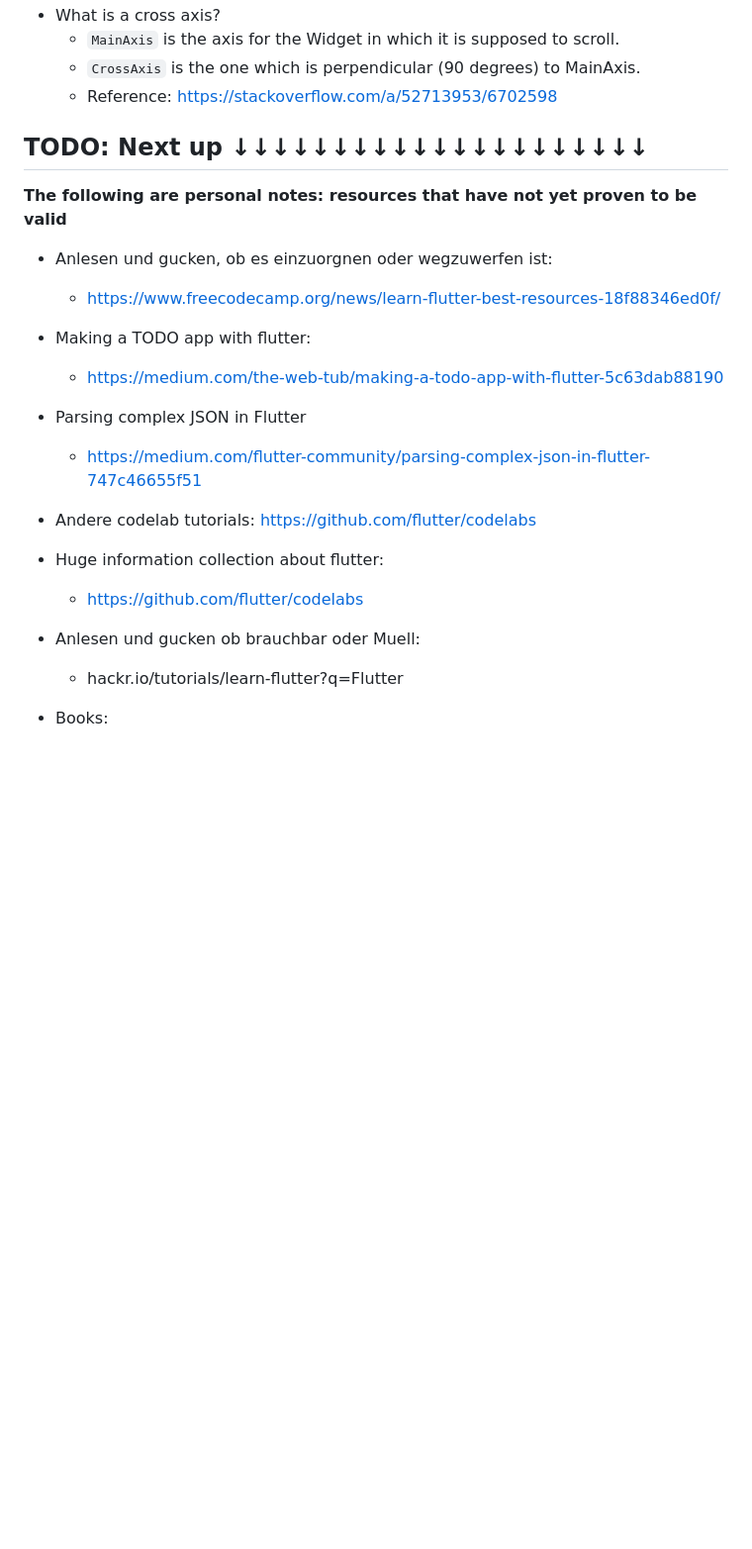
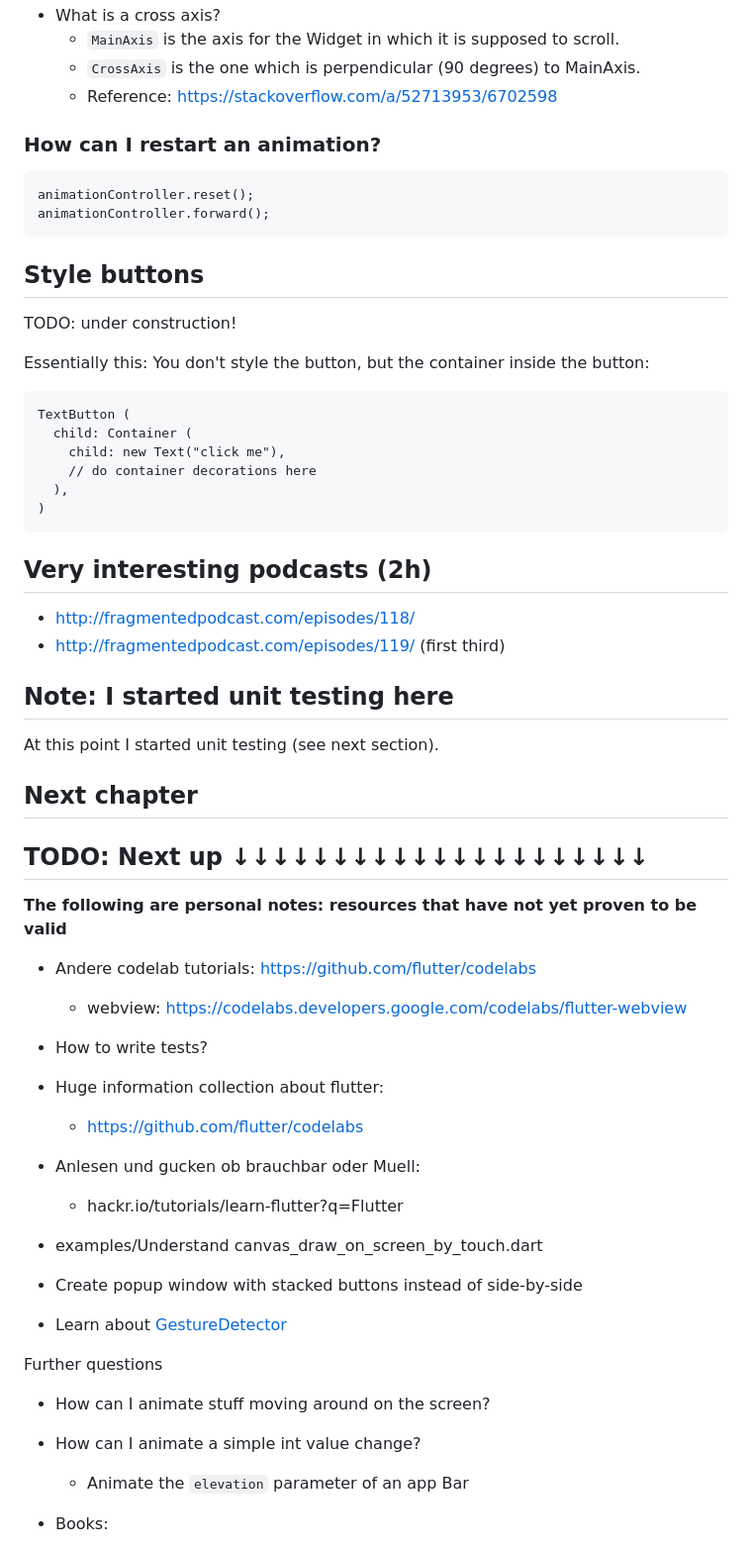
Before and after one commit to DarkTrick/RandomSharing, a Markdown page: flutter/README.MD, the part around the change printed below. Shown: that part at 99% size. Rendered like a GitHub page; blank space fills up the shorter version.

Commit message:
added stuff

````diff
--- a/flutter/README.MD
+++ b/flutter/README.MD
@@ -453,21 +503,50 @@ While following [this tutorial](https://codelabs.developers.google.com/codelabs/
   - Reference: https://stackoverflow.com/a/52713953/6702598
 
 
+### How can I restart an animation?
+```
+animationController.reset();
+animationController.forward();
+```
+
+
+## Style buttons
+
+TODO: under construction!
+
+Essentially this: You don't style the button, but the container inside the button:
+```
+TextButton (
+  child: Container (
+    child: new Text("click me"),
+    // do container decorations here
+  ),
+)
+```
+
+## Very interesting podcasts (2h)
+
+- http://fragmentedpodcast.com/episodes/118/
+- http://fragmentedpodcast.com/episodes/119/ (first third)
+
+
+## Note: I started unit testing here
+
+At this point I started unit testing (see next section).
+
+## Next chapter
+
+
 ## TODO: Next up ↓↓↓↓↓↓↓↓↓↓↓↓↓↓↓↓↓↓↓↓↓
 
 **The following are personal notes: resources that have not yet proven to be valid**
 
-- Anlesen und gucken, ob es einzuorgnen oder wegzuwerfen ist:
-  - https://www.freecodecamp.org/news/learn-flutter-best-resources-18f88346ed0f/
-
-- Making a TODO app with flutter:
-  - https://medium.com/the-web-tub/making-a-todo-app-with-flutter-5c63dab88190
-
-- Parsing complex JSON in Flutter
-  - https://medium.com/flutter-community/parsing-complex-json-in-flutter-747c46655f51
 
 - Andere codelab tutorials:
   https://github.com/flutter/codelabs
+    - webview: https://codelabs.developers.google.com/codelabs/flutter-webview
+
+- How to write tests?
 
 - Huge information collection about flutter:
   - https://github.com/flutter/codelabs
@@ -475,6 +554,17 @@ While following [this tutorial](https://codelabs.developers.google.com/codelabs/
 - Anlesen und gucken ob brauchbar oder Muell:
   - hackr.io/tutorials/learn-flutter?q=Flutter
 
+
+- examples/Understand canvas_draw_on_screen_by_touch.dart
+- Create popup window with stacked buttons instead of side-by-side
+- Learn about [GestureDetector](https://api.flutter.dev/flutter/widgets/GestureDetector-class.html)
+
+Further questions
+- How can I animate stuff moving around on the screen?
+- How can I animate a simple int value change?
+  - Animate the `elevation` parameter of an app Bar
+
+
 - Books:
   - Learn flutter fast (10USD)
     - https://www.amazon.com/Learn-Google-Flutter-Fast-Example/dp/1092297375
````
Also changed, not shown: other parts of flutter/README.MD (+150 -3 lines), chartjs/README.md (added, +80 -0 lines), git_dictionary/README.MD (added, +43 -0 lines), python/pandas/pandas-cheat-sheet.md (added, +176 -0 lines), react/setup-jest/readme.md (added, +54 -0 lines), flutter/media/floating_action_button.png (added), 2 other files.
